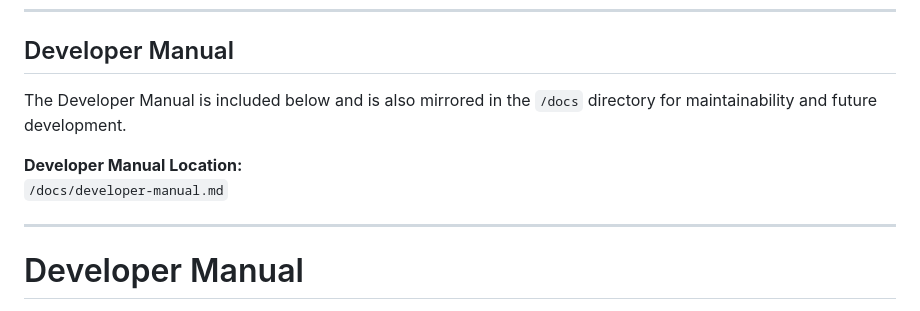
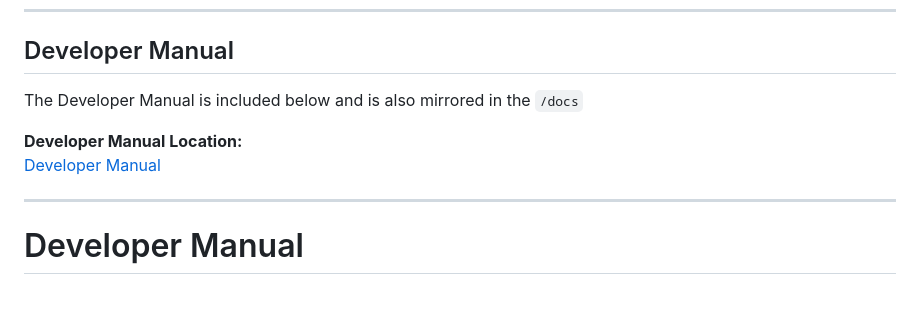
Before and after one commit to koenglick/inst377-final-project, a Markdown page: README.md, the part around the change. Drawn GitHub-style.

Commit message:
link to manual README.md

```diff
--- a/README.md
+++ b/README.md
@@ -20,10 +20,10 @@ The project is not optimized for mobile browsers (iOS or Android) and is intende
 ---
 
 ## Developer Manual
-The Developer Manual is included below and is also mirrored in the `/docs` directory for maintainability and future development.
+The Developer Manual is included below and is also mirrored in the `/docs`
 
 **Developer Manual Location:**
-`/docs/developer-manual.md`
+[Developer Manual](docs/developer-manual.md)
 
 ---
 
```
